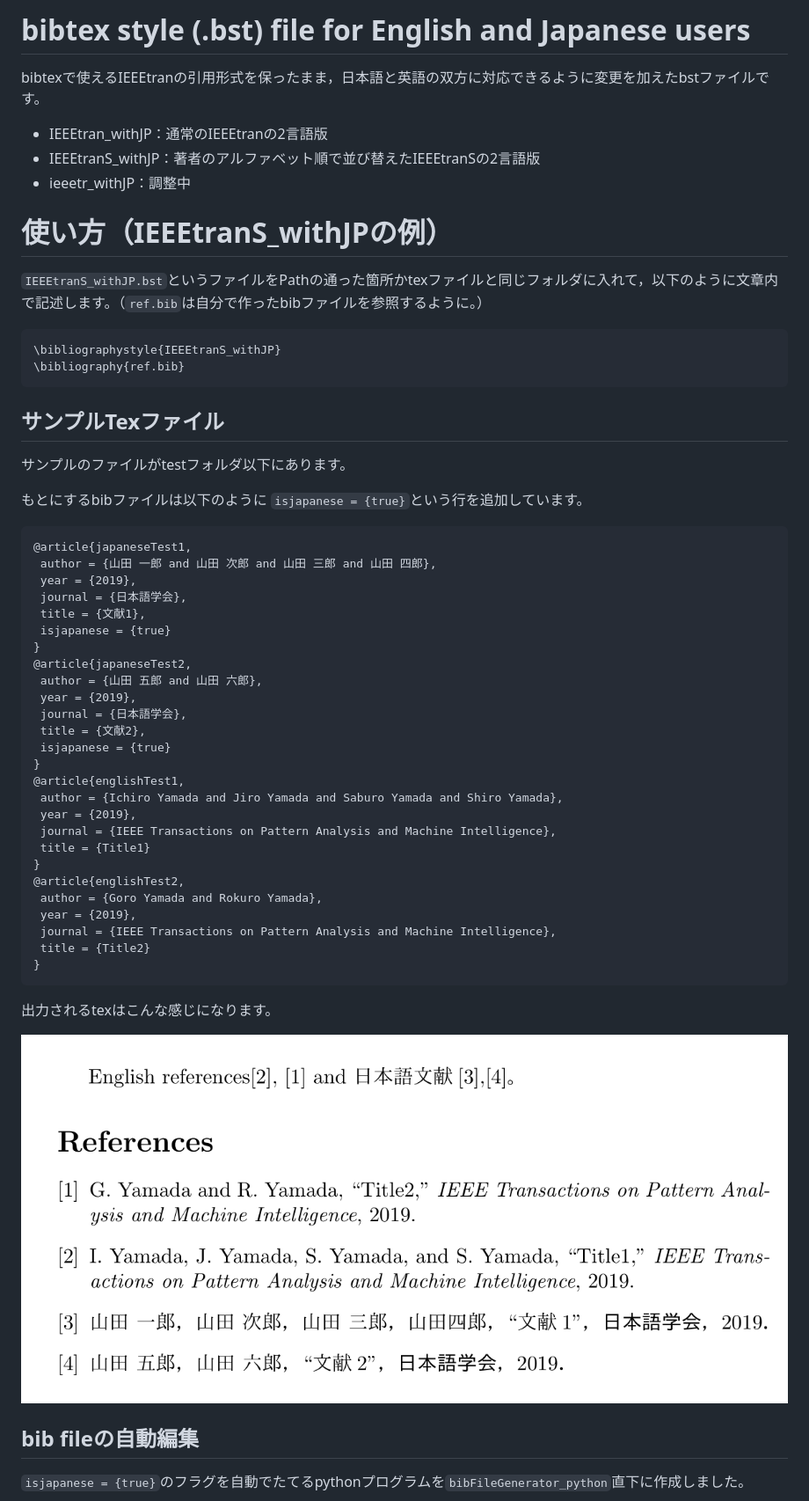
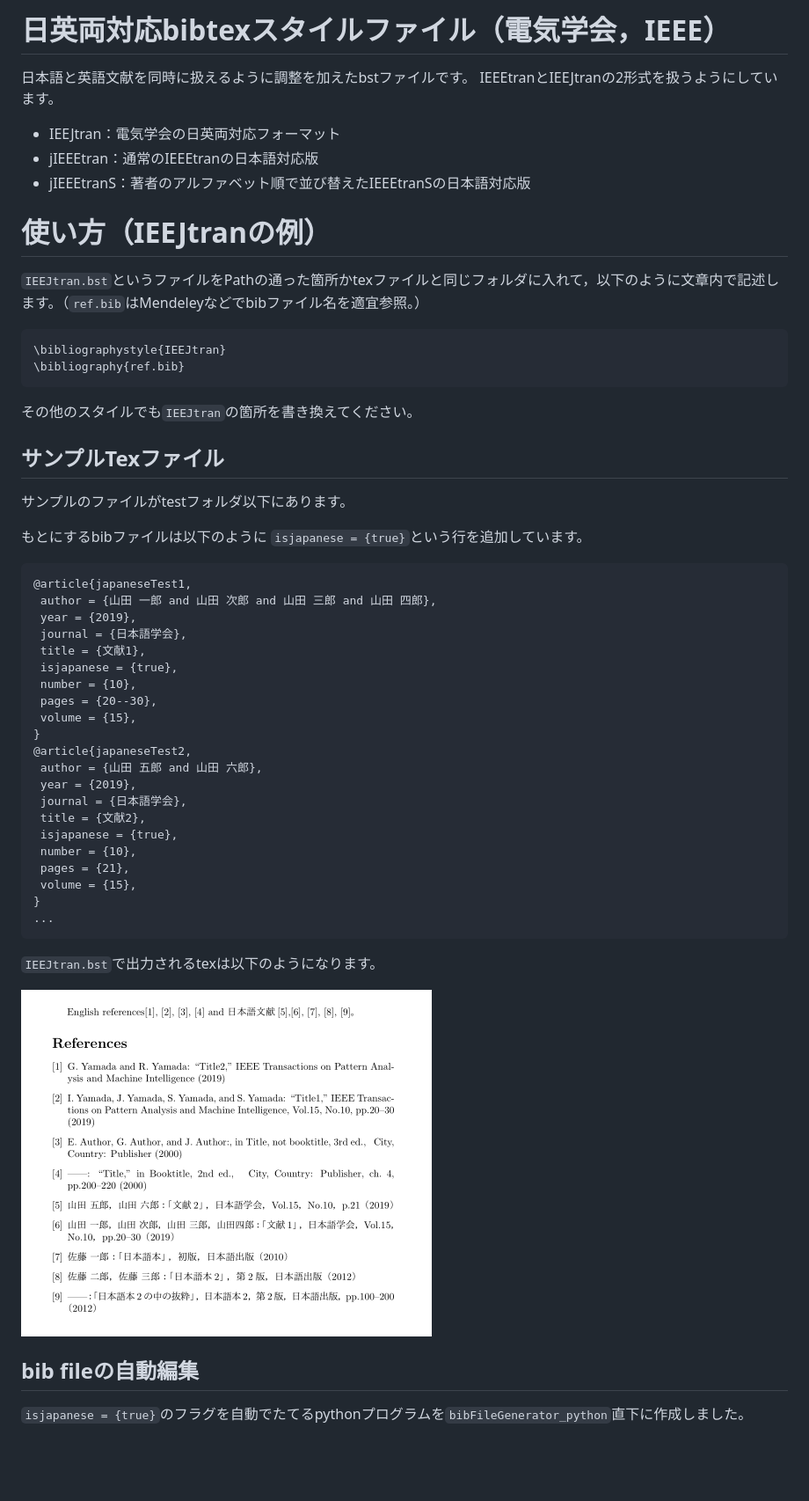
Before and after one commit to ehki/jIEEEtran, a Markdown page: README.md, the part around the change. Shown: that part at 88% size. Rendered like a GitHub page; pictures changed too: images/results_IEEJtran.png (added); blank space fills up the shorter version.

Commit message:
Update readme and trashed unused bst

````diff
--- a/README.md
+++ b/README.md
@@ -1,18 +1,21 @@
-# bibtex style (.bst) file for English and Japanese users
-bibtexで使えるIEEEtranの引用形式を保ったまま，日本語と英語の双方に対応できるように変更を加えたbstファイルです。
+# 日英両対応bibtexスタイルファイル（電気学会，IEEE）
+日本語と英語文献を同時に扱えるように調整を加えたbstファイルです。
+IEEEtranとIEEJtranの2形式を扱うようにしています。
 
-- IEEEtran_withJP：通常のIEEEtranの2言語版
-- IEEEtranS_withJP：著者のアルファベット順で並び替えたIEEEtranSの2言語版
-- ieeetr_withJP：調整中
+- IEEJtran：電気学会の日英両対応フォーマット
+- jIEEEtran：通常のIEEEtranの日本語対応版
+- jIEEEtranS：著者のアルファベット順で並び替えたIEEEtranSの日本語対応版
 
-# 使い方（IEEEtranS_withJPの例）
+# 使い方（IEEJtranの例）
 
-`IEEEtranS_withJP.bst`というファイルをPathの通った箇所かtexファイルと同じフォルダに入れて，以下のように文章内で記述します。（`ref.bib`は自分で作ったbibファイルを参照するように。）
+`IEEJtran.bst`というファイルをPathの通った箇所かtexファイルと同じフォルダに入れて，以下のように文章内で記述します。（`ref.bib`はMendeleyなどでbibファイル名を適宜参照。）
 
 ```tex
-\bibliographystyle{IEEEtranS_withJP}
+\bibliographystyle{IEEJtran}
 \bibliography{ref.bib}
 ```
+
+その他のスタイルでも`IEEJtran`の箇所を書き換えてください。
 
 ## サンプルTexファイル
 サンプルのファイルがtestフォルダ以下にあります。
@@ -26,33 +29,28 @@ bibtexで使えるIEEEtranの引用形式を保ったまま，日本語と英語
  year = {2019},
  journal = {日本語学会},
  title = {文献1},
- isjapanese = {true}
+ isjapanese = {true},
+ number = {10},
+ pages = {20--30},
+ volume = {15},
 }
 @article{japaneseTest2,
  author = {山田 五郎 and 山田 六郎},
  year = {2019},
  journal = {日本語学会},
  title = {文献2},
- isjapanese = {true}
+ isjapanese = {true},
+ number = {10},
+ pages = {21},
+ volume = {15},
 }
-@article{englishTest1,
- author = {Ichiro Yamada and Jiro Yamada and Saburo Yamada and Shiro Yamada},
- year = {2019},
- journal = {IEEE Transactions on Pattern Analysis and Machine Intelligence},
- title = {Title1}
-}
-@article{englishTest2,
- author = {Goro Yamada and Rokuro Yamada},
- year = {2019},
- journal = {IEEE Transactions on Pattern Analysis and Machine Intelligence},
- title = {Title2}
-}
+...
 ```
 
 
-出力されるtexはこんな感じになります。
+`IEEJtran.bst`で出力されるtexは以下のようになります。
 
-![](images/results.png)
+![](images/results_IEEJtran.png)
 
 ## bib fileの自動編集
 `isjapanese = {true}`のフラグを自動でたてるpythonプログラムを`bibFileGenerator_python`直下に作成しました。
````
Also changed, not shown: 2 other files.
